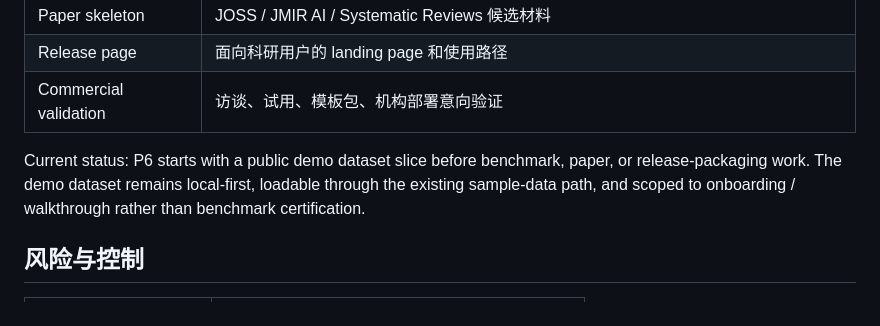
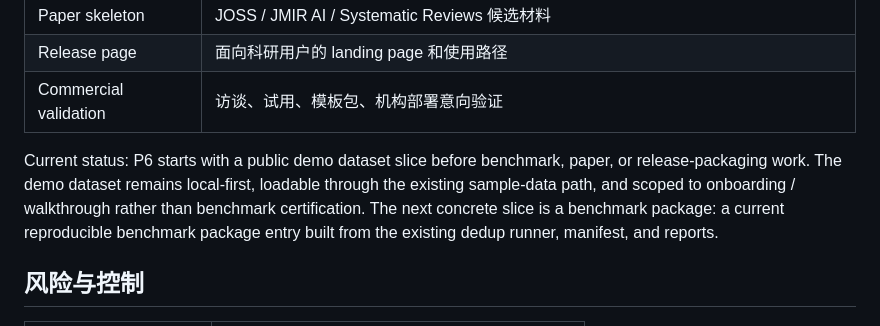
Before and after one commit to quzhiii/-PRISMA-, a Markdown page: docs/ROADMAP_2026.md, the part around the change. Drawn GitHub-style.

```diff
--- a/docs/ROADMAP_2026.md
+++ b/docs/ROADMAP_2026.md
@@ -227,7 +227,7 @@ Current status: V2.7 Chinese-source reliability is the next slice after complete
 | Release page | 面向科研用户的 landing page 和使用路径 |
 | Commercial validation | 访谈、试用、模板包、机构部署意向验证 |
 
-Current status: P6 starts with a public demo dataset slice before benchmark, paper, or release-packaging work. The demo dataset remains local-first, loadable through the existing sample-data path, and scoped to onboarding / walkthrough rather than benchmark certification.
+Current status: P6 starts with a public demo dataset slice before benchmark, paper, or release-packaging work. The demo dataset remains local-first, loadable through the existing sample-data path, and scoped to onboarding / walkthrough rather than benchmark certification. The next concrete slice is a benchmark package: a current reproducible benchmark package entry built from the existing dedup runner, manifest, and reports.
 
 ## 风险与控制
 
```
Also changed, not shown: README.md (+1 -1 lines), README_EN.md (+1 -1 lines).
